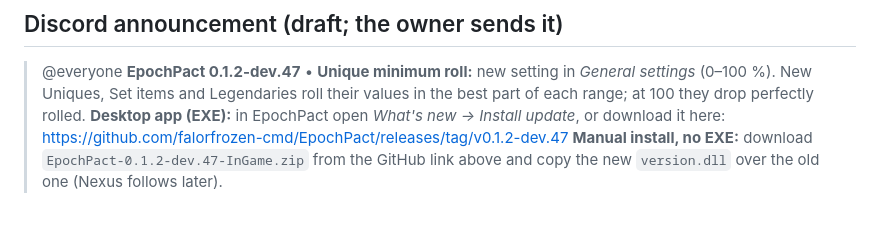
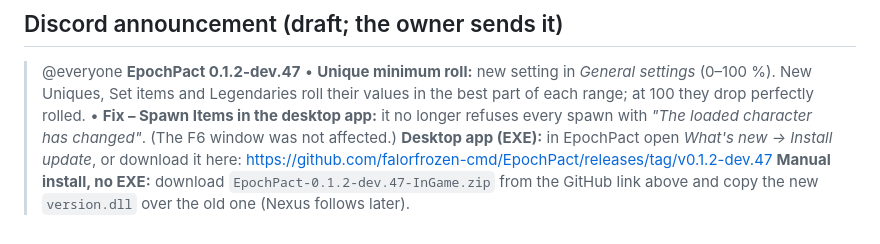
Before and after one commit to falorfrozen-cmd/EpochPact, a Markdown page: docs/nexus/dev47-release.md, the part around the change. Drawn GitHub-style.

Commit message:
dev.47 Discord draft names the desktop Spawn Items fix
Co-Authored-By: Claude Opus 5.5 <noreply@anthropic.com>

```diff
--- a/docs/nexus/dev47-release.md
+++ b/docs/nexus/dev47-release.md
@@ -60,6 +60,7 @@ offers it as installable from 0.1.2-dev.46). Nexus stays on 0.1.2-dev.46.
 > @everyone
 > **EpochPact 0.1.2-dev.47**
 > • **Unique minimum roll:** new setting in *General settings* (0–100 %). New Uniques, Set items and Legendaries roll their values in the best part of each range; at 100 they drop perfectly rolled.
+> • **Fix – Spawn Items in the desktop app:** it no longer refuses every spawn with *"The loaded character has changed"*. (The F6 window was not affected.)
 > **Desktop app (EXE):** in EpochPact open *What's new → Install update*, or download it here:
 > https://github.com/falorfrozen-cmd/EpochPact/releases/tag/v0.1.2-dev.47
 > **Manual install, no EXE:** download `EpochPact-0.1.2-dev.47-InGame.zip` from the GitHub link above and copy the new `version.dll` over the old one (Nexus follows later).
```
